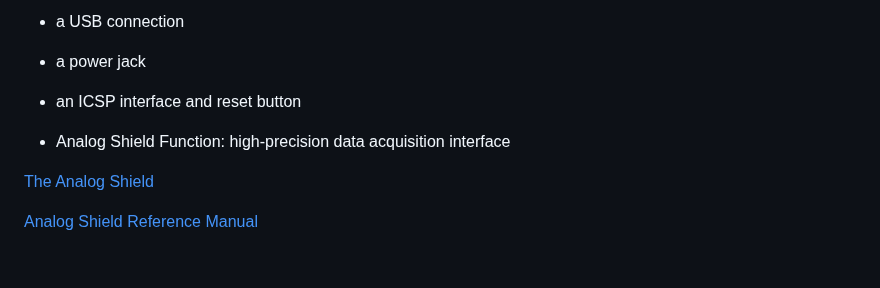
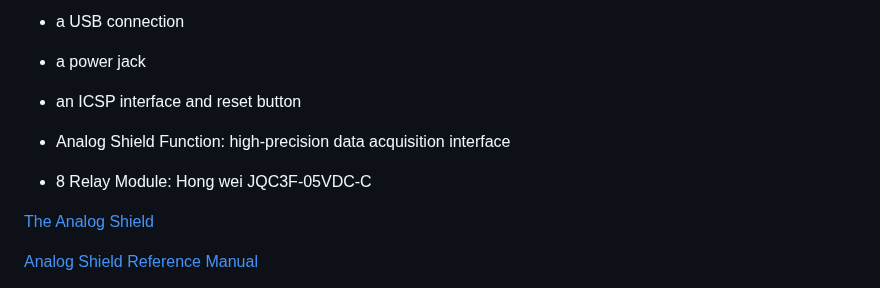
Before and after one commit to snr-laboratory/snrlab-microfab-trial0, a Markdown page: doc/ALD/Actionable ALD Plan.md, the part around the change. Drawn GitHub-style; blank space fills up the shorter version.

```diff
--- a/doc/ALD/Actionable ALD Plan.md
+++ b/doc/ALD/Actionable ALD Plan.md
@@ -68,6 +68,7 @@ Tube Furnace](https://www.nist.gov/system/files/documents/ncnr/E133tubefurnace.p
   * an ICSP interface and reset button
 
   * Analog Shield Function: high-precision data acquisition interface
+  * 8 Relay Module: Hong wei JQC3F-05VDC-C
 
 [The Analog Shield ](https://digilent.com/reference/analog_shield/ref_manual?srsltid=AfmBOooiFctCUQOJiphxoxk2TGQxglWAU4Q2RaJNXN3TFQQp64O1rBTJ)
 
```
